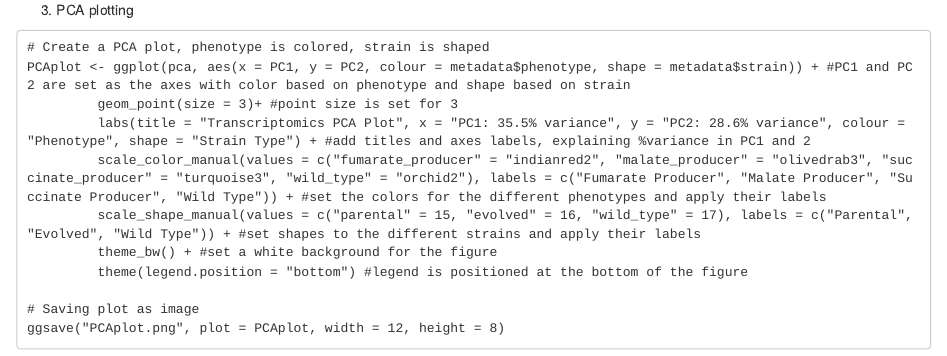
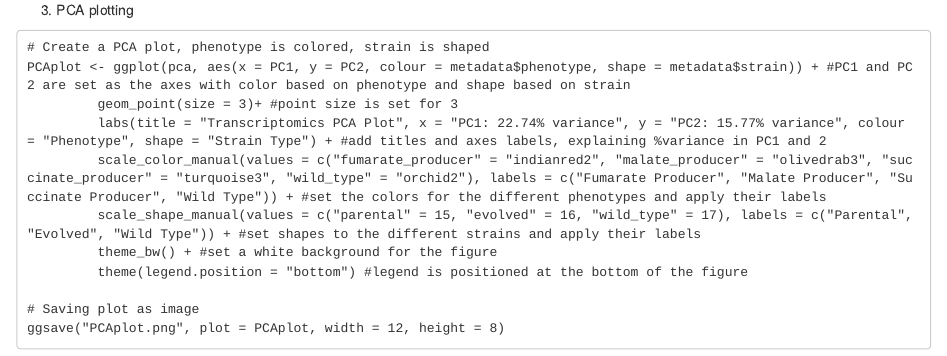
Before and after one commit to EstaVS/MSc_appbio_group4, an R Markdown document (Group4_markdown.Rmd): the page in a window 1100 px wide, from 12540 px down. Rendered offline with R 4.5, knitr and Pandoc, with nearby package versions.

Commit message:
pC1 and PC2 edits

```diff
--- a/Group4_markdown.Rmd
+++ b/Group4_markdown.Rmd
@@ -706,7 +706,7 @@ metadata$strain
 # Create a PCA plot, phenotype is colored, strain is shaped
 PCAplot <- ggplot(pca, aes(x = PC1, y = PC2, colour = metadata$phenotype, shape = metadata$strain)) + #PC1 and PC2 are set as the axes with color based on phenotype and shape based on strain
          geom_point(size = 3)+ #point size is set for 3
-         labs(title = "Transcriptomics PCA Plot", x = "PC1: 35.5% variance", y = "PC2: 28.6% variance", colour = "Phenotype", shape = "Strain Type") + #add titles and axes labels, explaining %variance in PC1 and 2
+         labs(title = "Transcriptomics PCA Plot", x = "PC1: 22.74% variance", y = "PC2: 15.77% variance", colour = "Phenotype", shape = "Strain Type") + #add titles and axes labels, explaining %variance in PC1 and 2
          scale_color_manual(values = c("fumarate_producer" = "indianred2", "malate_producer" = "olivedrab3", "succinate_producer" = "turquoise3", "wild_type" = "orchid2"), labels = c("Fumarate Producer", "Malate Producer", "Succinate Producer", "Wild Type")) + #set the colors for the different phenotypes and apply their labels
          scale_shape_manual(values = c("parental" = 15, "evolved" = 16, "wild_type" = 17), labels = c("Parental", "Evolved", "Wild Type")) + #set shapes to the different strains and apply their labels
          theme_bw() + #set a white background for the figure
```
